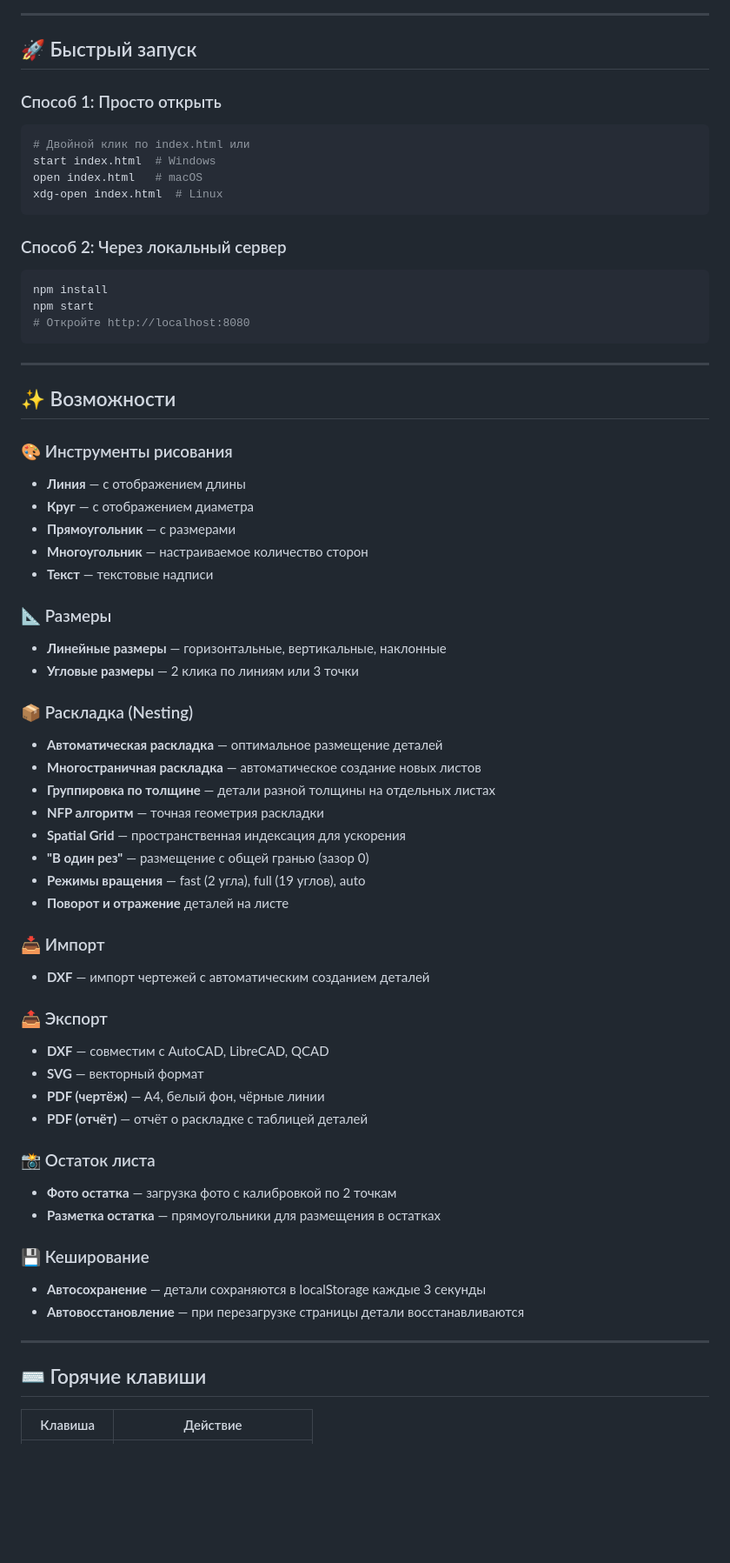
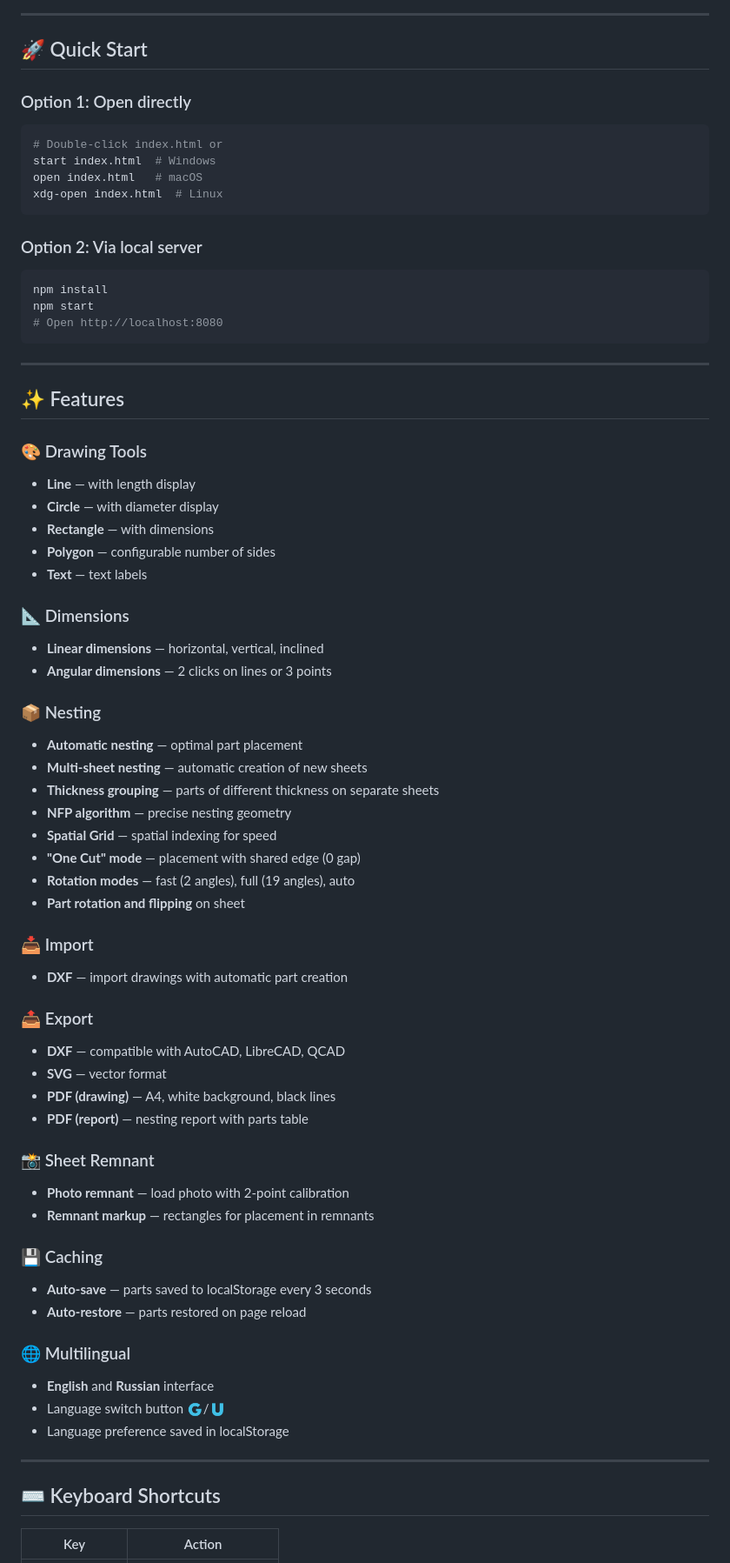
Before and after one commit to KoksaSa/Cutsy, a Markdown page: README.md, the part around one of its changes. Shown at 87% size. Drawn GitHub-style; blank space fills up the shorter version.

````diff
--- a/README.md
+++ b/README.md
@@ -30,68 +33,73 @@
 
 ---
 
-## 🚀 Быстрый запуск
+## 🚀 Quick Start
 
-### Способ 1: Просто открыть
+### Option 1: Open directly
 ```bash
-# Двойной клик по index.html или
+# Double-click index.html or
 start index.html  # Windows
 open index.html   # macOS
 xdg-open index.html  # Linux
 ```
 
-### Способ 2: Через локальный сервер
+### Option 2: Via local server
 ```bash
 npm install
 npm start
-# Откройте http://localhost:8080
+# Open http://localhost:8080
 ```
 
 ---
 
-## ✨ Возможности
+## ✨ Features
 
-### 🎨 Инструменты рисования
-- **Линия** — с отображением длины
-- **Круг** — с отображением диаметра
-- **Прямоугольник** — с размерами
-- **Многоугольник** — настраиваемое количество сторон
-- **Текст** — текстовые надписи
+### 🎨 Drawing Tools
+- **Line** — with length display
+- **Circle** — with diameter display
+- **Rectangle** — with dimensions
+- **Polygon** — configurable number of sides
+- **Text** — text labels
 
-### 📐 Размеры
-- **Линейные размеры** — горизонтальные, вертикальные, наклонные
-- **Угловые размеры** — 2 клика по линиям или 3 точки
+### 📐 Dimensions
+- **Linear dimensions** — horizontal, vertical, inclined
+- **Angular dimensions** — 2 clicks on lines or 3 points
 
-### 📦 Раскладка (Nesting)
-- **Автоматическая раскладка** — оптимальное размещение деталей
-- **Многостраничная раскладка** — автоматическое создание новых листов
-- **Группировка по толщине** — детали разной толщины на отдельных листах
-- **NFP алгоритм** — точная геометрия раскладки
-- **Spatial Grid** — пространственная индексация для ускорения
-- **"В один рез"** — размещение с общей гранью (зазор 0)
-- **Режимы вращения** — fast (2 угла), full (19 углов), auto
-- **Поворот и отражение** деталей на листе
+### 📦 Nesting
+- **Automatic nesting** — optimal part placement
+- **Multi-sheet nesting** — automatic creation of new sheets
+- **Thickness grouping** — parts of different thickness on separate sheets
+- **NFP algorithm** — precise nesting geometry
+- **Spatial Grid** — spatial indexing for speed
+- **"One Cut" mode** — placement with shared edge (0 gap)
+- **Rotation modes** — fast (2 angles), full (19 angles), auto
+- **Part rotation and flipping** on sheet
 
-### 📥 Импорт
-- **DXF** — импорт чертежей с автоматическим созданием деталей
+### 📥 Import
+- **DXF** — import drawings with automatic part creation
 
-### 📤 Экспорт
-- **DXF** — совместим с AutoCAD, LibreCAD, QCAD
-- **SVG** — векторный формат
-- **PDF (чертёж)** — A4, белый фон, чёрные линии
-- **PDF (отчёт)** — отчёт о раскладке с таблицей деталей
+### 📤 Export
+- **DXF** — compatible with AutoCAD, LibreCAD, QCAD
+- **SVG** — vector format
+- **PDF (drawing)** — A4, white background, black lines
+- **PDF (report)** — nesting report with parts table
 
-### 📸 Остаток листа
-- **Фото остатка** — загрузка фото с калибровкой по 2 точкам
-- **Разметка остатка** — прямоугольники для размещения в остатках
+### 📸 Sheet Remnant
+- **Photo remnant** — load photo with 2-point calibration
+- **Remnant markup** — rectangles for placement in remnants
 
-### 💾 Кеширование
-- **Автосохранение** — детали сохраняются в localStorage каждые 3 секунды
-- **Автовосстановление** — при перезагрузке страницы детали восстанавливаются
+### 💾 Caching
+- **Auto-save** — parts saved to localStorage every 3 seconds
+- **Auto-restore** — parts restored on page reload
+
+### 🌐 Multilingual
+- **English** and **Russian** interface
+- Language switch button 🇬/🇺
+- Language preference saved in localStorage
 
 ---
 
-## ⌨️ Горячие клавиши
+## ⌨️ Keyboard Shortcuts
 
-| Клавиша | Действие |
+| Key | Action |
 |---------|----------|
````
Also changed, not shown: other parts of README.md (+62 -68 lines).
